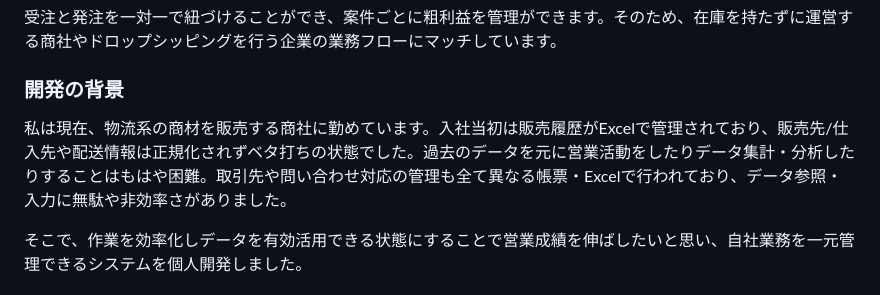
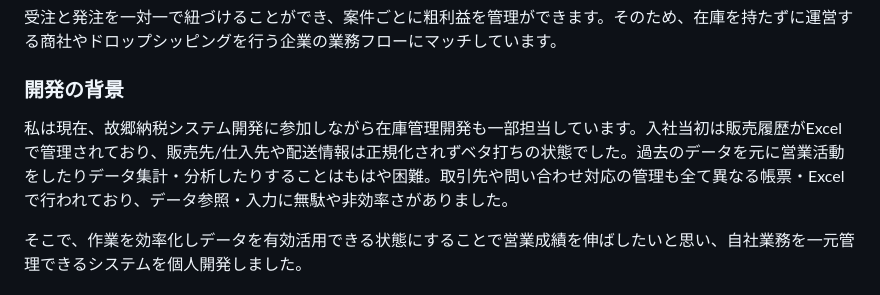
Before and after one commit to mierudayo/flagship, a Markdown page: README.md, the part around the change. Rendered like a GitHub page.

Commit message:
fix: Readme

```diff
--- a/README.md
+++ b/README.md
@@ -15,7 +15,7 @@
 
 ### 開発の背景
 
-私は現在、物流系の商材を販売する商社に勤めています。入社当初は販売履歴がExcelで管理されており、販売先/仕入先や配送情報は正規化されずベタ打ちの状態でした。過去のデータを元に営業活動をしたりデータ集計・分析したりすることはもはや困難。取引先や問い合わせ対応の管理も全て異なる帳票・Excelで行われており、データ参照・入力に無駄や非効率さがありました。
+私は現在、故郷納税システム開発に参加しながら在庫管理開発も一部担当しています。入社当初は販売履歴がExcelで管理されており、販売先/仕入先や配送情報は正規化されずベタ打ちの状態でした。過去のデータを元に営業活動をしたりデータ集計・分析したりすることはもはや困難。取引先や問い合わせ対応の管理も全て異なる帳票・Excelで行われており、データ参照・入力に無駄や非効率さがありました。
 
 そこで、作業を効率化しデータを有効活用できる状態にすることで営業成績を伸ばしたいと思い、自社業務を一元管理できるシステムを個人開発しました。
 
```
